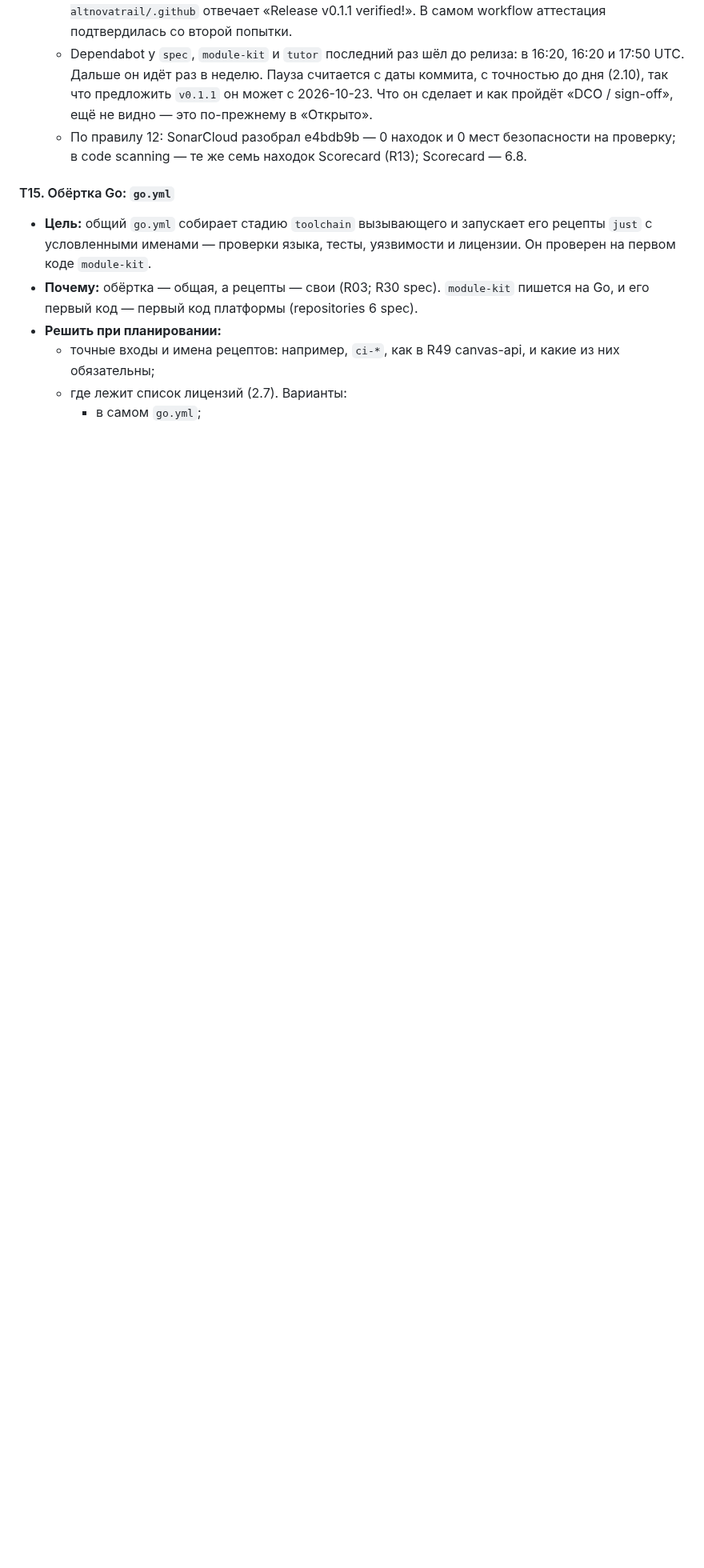
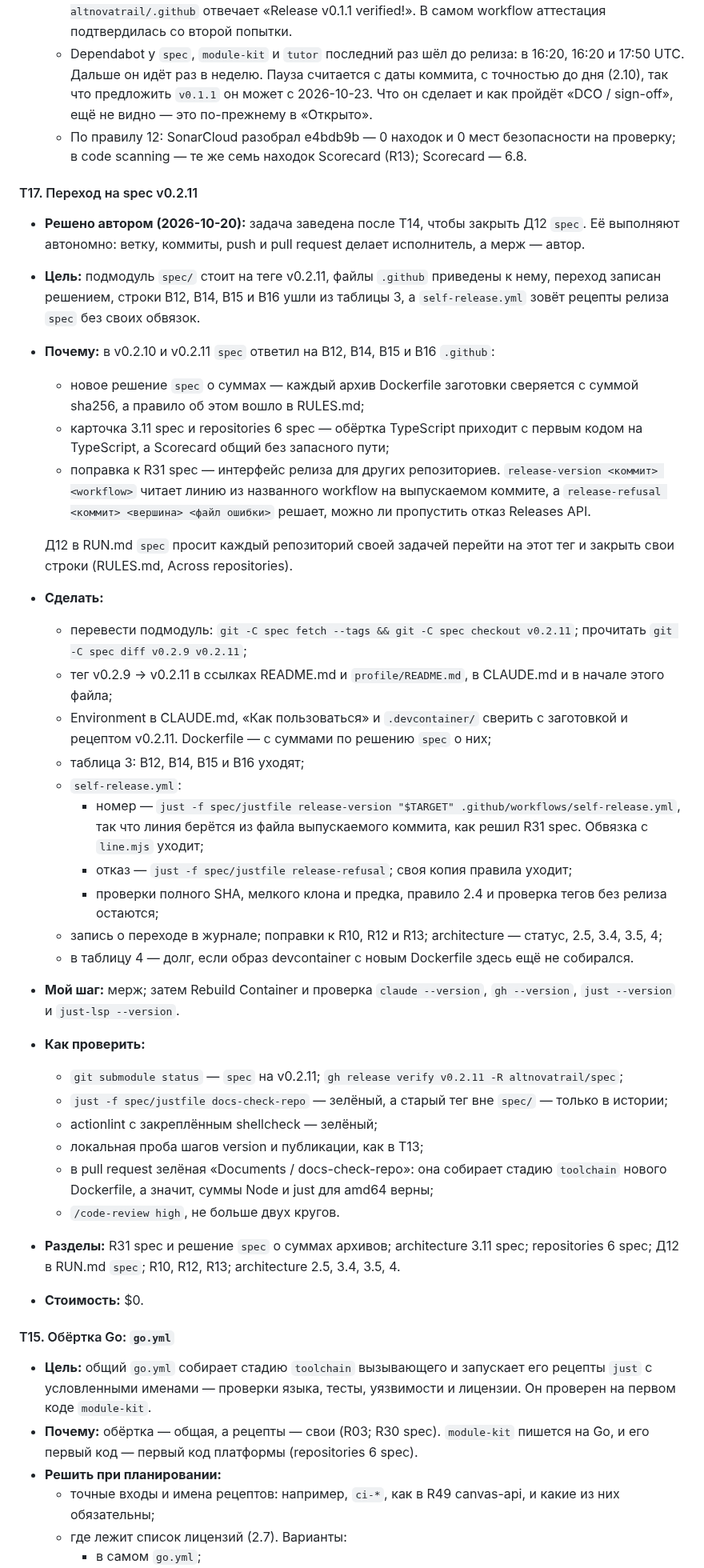
Before and after one commit to altnovatrail/.github, a Markdown page: RUN.md, the part around one of its changes. Shown at 80% size. Rendered like a GitHub page; blank space fills up the shorter version.

Commit message:
Plan T17: move to spec v0.2.11 (T17)
spec v0.2.11 answers В12, В14, В15 and В16 of .github, and its Д12 asks
every repository to move to it and close its rows. T17 does that for
.github, and replaces self-release.yml's wrappers with spec's release
recipes.

Co-Authored-By: Claude Opus 5.5 (1M context) <noreply@anthropic.com>
Signed-off-by: Ryazanov Alexander <45588152+RyazanovAlexander@users.noreply.github.com>

```diff
--- a/RUN.md
+++ b/RUN.md
@@ -398,6 +399,38 @@ E5 вынесен из E3 при его планировании, 2026-10-20: у
   - Dependabot у `spec`, `module-kit` и `tutor` последний раз шёл до релиза: в 16:20, 16:20 и 17:50 UTC. Дальше он идёт раз в неделю. Пауза считается с даты коммита, с точностью до дня (2.10), так что предложить `v0.1.1` он может с 2026-10-23. Что он сделает и как пройдёт «DCO / sign-off», ещё не видно — это по-прежнему в «Открыто».
   - По правилу 12: SonarCloud разобрал e4bdb9b — 0 находок и 0 мест безопасности на проверку; в code scanning — те же семь находок Scorecard (R13); Scorecard — 6.8.
 
+#### T17. Переход на spec v0.2.11
+
+- **Решено автором (2026-10-20):** задача заведена после T14, чтобы закрыть Д12 `spec`. Её выполняют автономно: ветку, коммиты, push и pull request делает исполнитель, а мерж — автор.
+- **Цель:** подмодуль `spec/` стоит на теге v0.2.11, файлы `.github` приведены к нему, переход записан решением, строки В12, В14, В15 и В16 ушли из таблицы 3, а `self-release.yml` зовёт рецепты релиза `spec` без своих обвязок.
+- **Почему:** в v0.2.10 и v0.2.11 `spec` ответил на В12, В14, В15 и В16 `.github`:
+  - новое решение `spec` о суммах — каждый архив Dockerfile заготовки сверяется с суммой sha256, а правило об этом вошло в RULES.md;
+  - карточка 3.11 spec и repositories 6 spec — обёртка TypeScript приходит с первым кодом на TypeScript, а Scorecard общий без запасного пути;
+  - поправка к R31 spec — интерфейс релиза для других репозиториев. `release-version <коммит> <workflow>` читает линию из названного workflow на выпускаемом коммите, а `release-refusal <коммит> <вершина> <файл ошибки>` решает, можно ли пропустить отказ Releases API.
+
+  Д12 в RUN.md `spec` просит каждый репозиторий своей задачей перейти на этот тег и закрыть свои строки (RULES.md, Across repositories).
+- **Сделать:**
+  - перевести подмодуль: `git -C spec fetch --tags && git -C spec checkout v0.2.11`; прочитать `git -C spec diff v0.2.9 v0.2.11`;
+  - тег v0.2.9 → v0.2.11 в ссылках README.md и `profile/README.md`, в CLAUDE.md и в начале этого файла;
+  - Environment в CLAUDE.md, «Как пользоваться» и `.devcontainer/` сверить с заготовкой и рецептом v0.2.11. Dockerfile — с суммами по решению `spec` о них;
+  - таблица 3: В12, В14, В15 и В16 уходят;
+  - `self-release.yml`:
+    - номер — `just -f spec/justfile release-version "$TARGET" .github/workflows/self-release.yml`, так что линия берётся из файла выпускаемого коммита, как решил R31 spec. Обвязка с `line.mjs` уходит;
+    - отказ — `just -f spec/justfile release-refusal`; своя копия правила уходит;
+    - проверки полного SHA, мелкого клона и предка, правило 2.4 и проверка тегов без релиза остаются;
+  - запись о переходе в журнале; поправки к R10, R12 и R13; architecture — статус, 2.5, 3.4, 3.5, 4;
+  - в таблицу 4 — долг, если образ devcontainer с новым Dockerfile здесь ещё не собирался.
+- **Мой шаг:** мерж; затем Rebuild Container и проверка `claude --version`, `gh --version`, `just --version` и `just-lsp --version`.
+- **Как проверить:**
+  - `git submodule status` — `spec` на v0.2.11; `gh release verify v0.2.11 -R altnovatrail/spec`;
+  - `just -f spec/justfile docs-check-repo` — зелёный, а старый тег вне `spec/` — только в истории;
+  - actionlint с закреплённым shellcheck — зелёный;
+  - локальная проба шагов version и публикации, как в T13;
+  - в pull request зелёная «Documents / docs-check-repo»: она собирает стадию `toolchain` нового Dockerfile, а значит, суммы Node и just для amd64 верны;
+  - `/code-review high`, не больше двух кругов.
+- **Разделы:** R31 spec и решение `spec` о суммах архивов; architecture 3.11 spec; repositories 6 spec; Д12 в RUN.md `spec`; R10, R12, R13; architecture 2.5, 3.4, 3.5, 4.
+- **Стоимость:** $0.
+
 #### T15. Обёртка Go: `go.yml`
 
 - **Цель:** общий `go.yml` собирает стадию `toolchain` вызывающего и запускает его рецепты `just` с условленными именами — проверки языка, тесты, уязвимости и лицензии. Он проверен на первом коде `module-kit`.
```
Also changed, not shown: other parts of RUN.md (+1 -0 lines).
